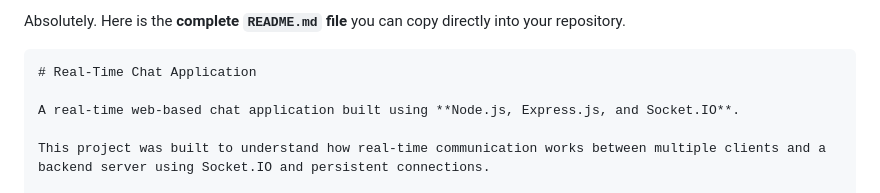
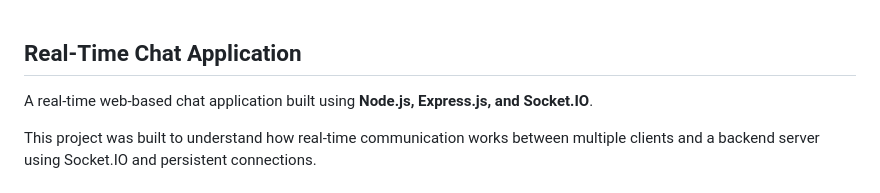
Before and after one commit to Sumit191105/Real-Time-Chat-Application-, a Markdown page: README.md, the part around one of its changes. Drawn GitHub-style.

Commit message:
Enhance README with project details and workflow
Added project description and workflow section to README.

`````diff
--- a/README.md
+++ b/README.md
@@ -1,7 +1,6 @@
-Absolutely. Here is the **complete `README.md` file** you can copy directly into your repository.
 
-````markdown
-# Real-Time Chat Application
+
+## Real-Time Chat Application
 
 A real-time web-based chat application built using **Node.js, Express.js, and Socket.IO**.
 
`````
Also changed, not shown: other parts of README.md (+6 -0 lines).
